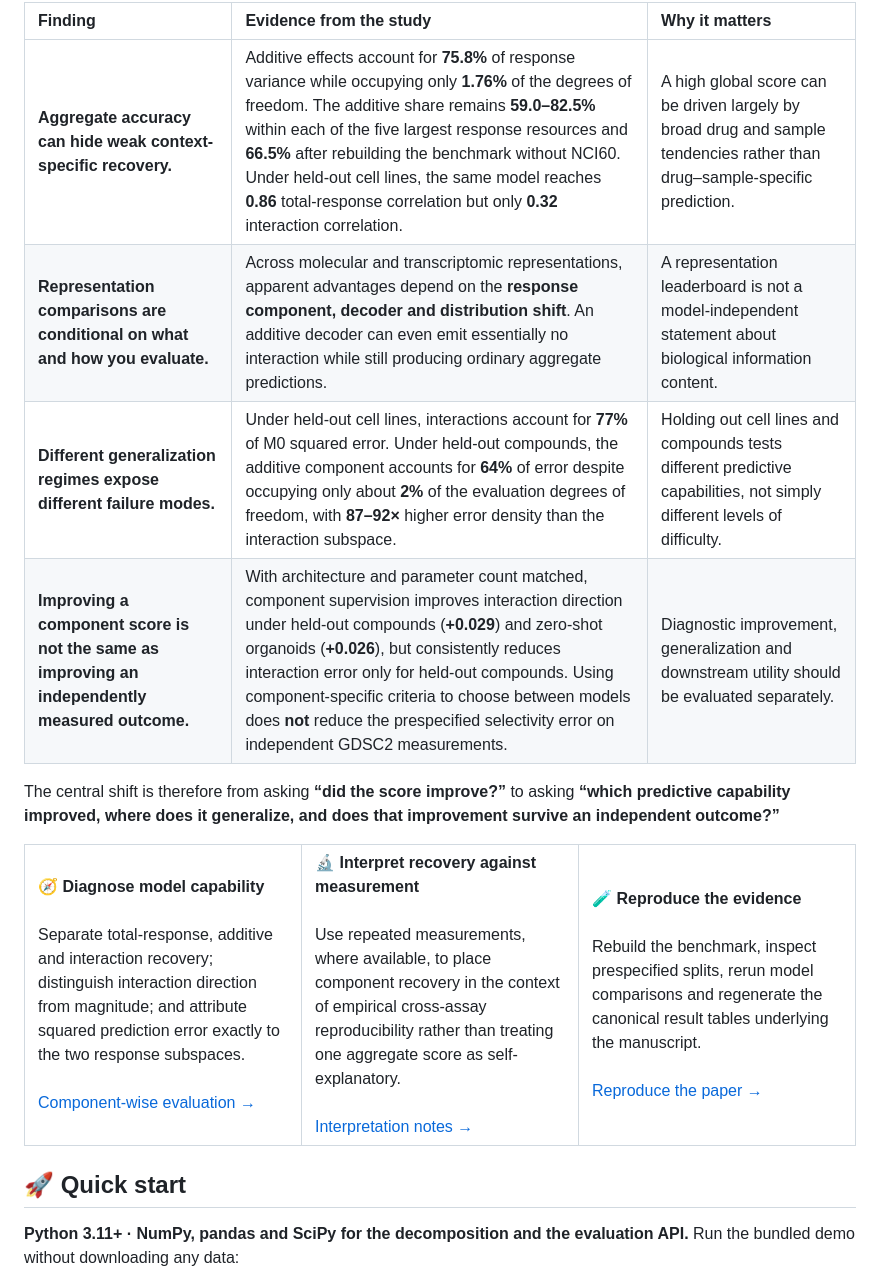
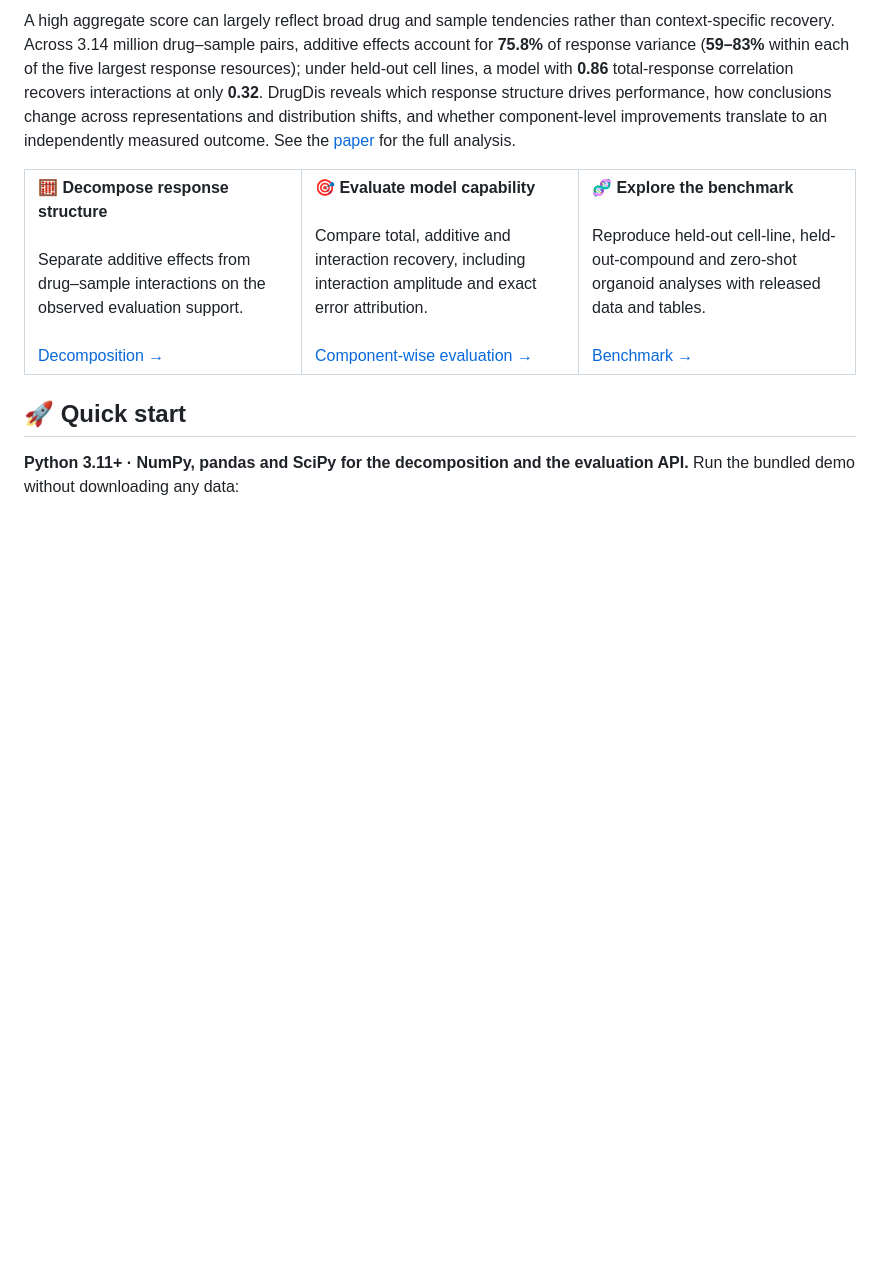
Before and after one commit to Boom5426/DrugDis, a Markdown page: README.md, the part around one of its changes. Drawn GitHub-style; blank space fills up the shorter version.

Commit message:
Condense README overview to match project style

```diff
--- a/README.md
+++ b/README.md
@@ -63,29 +54,22 @@
 
-| Finding | Evidence from the study | Why it matters |
-| :--- | :--- | :--- |
-| **Aggregate accuracy can hide weak context-specific recovery.** | Additive effects account for **75.8%** of response variance while occupying only **1.76%** of the degrees of freedom. The additive share remains **59.0–82.5%** within each of the five largest response resources and **66.5%** after rebuilding the benchmark without NCI60. Under held-out cell lines, the same model reaches **0.86** total-response correlation but only **0.32** interaction correlation. | A high global score can be driven largely by broad drug and sample tendencies rather than drug–sample-specific prediction. |
-| **Representation comparisons are conditional on what and how you evaluate.** | Across molecular and transcriptomic representations, apparent advantages depend on the **response component, decoder and distribution shift**. An additive decoder can even emit essentially no interaction while still producing ordinary aggregate predictions. | A representation leaderboard is not a model-independent statement about biological information content. |
-| **Different generalization regimes expose different failure modes.** | Under held-out cell lines, interactions account for **77%** of M0 squared error. Under held-out compounds, the additive component accounts for **64%** of error despite occupying only about **2%** of the evaluation degrees of freedom, with **87–92×** higher error density than the interaction subspace. | Holding out cell lines and compounds tests different predictive capabilities, not simply different levels of difficulty. |
-| **Improving a component score is not the same as improving an independently measured outcome.** | With architecture and parameter count matched, component supervision improves interaction direction under held-out compounds (**+0.029**) and zero-shot organoids (**+0.026**), but consistently reduces interaction error only for held-out compounds. Using component-specific criteria to choose between models does **not** reduce the prespecified selectivity error on independent GDSC2 measurements. | Diagnostic improvement, generalization and downstream utility should be evaluated separately. |
-
-The central shift is therefore from asking **“did the score improve?”** to asking **“which predictive capability improved, where does it generalize, and does that improvement survive an independent outcome?”**
+A high aggregate score can largely reflect broad drug and sample tendencies rather than context-specific recovery. Across 3.14 million drug–sample pairs, additive effects account for **75.8%** of response variance (**59–83%** within each of the five largest response resources); under held-out cell lines, a model with **0.86** total-response correlation recovers interactions at only **0.32**. DrugDis reveals which response structure drives performance, how conclusions change across representations and distribution shifts, and whether component-level improvements translate to an independently measured outcome. See the [paper](manuscript/DrugDis_manuscript.pdf) for the full analysis.
 
 <table>
   <tr>
     <td valign="top" width="33%">
-      <b>🧭 Diagnose model capability</b><br><br>
-      Separate total-response, additive and interaction recovery; distinguish interaction direction from magnitude; and attribute squared prediction error exactly to the two response subspaces.<br><br>
+      <b>🧮 Decompose response structure</b><br><br>
+      Separate additive effects from drug–sample interactions on the observed evaluation support.<br><br>
+      <a href="#decompose">Decomposition →</a>
+    </td>
+    <td valign="top" width="33%">
+      <b>🎯 Evaluate model capability</b><br><br>
+      Compare total, additive and interaction recovery, including interaction amplitude and exact error attribution.<br><br>
       <a href="#evaluate">Component-wise evaluation →</a>
     </td>
     <td valign="top" width="33%">
-      <b>🔬 Interpret recovery against measurement</b><br><br>
-      Use repeated measurements, where available, to place component recovery in the context of empirical cross-assay reproducibility rather than treating one aggregate score as self-explanatory.<br><br>
-      <a href="#evaluate">Interpretation notes →</a>
-    </td>
-    <td valign="top" width="33%">
-      <b>🧪 Reproduce the evidence</b><br><br>
-      Rebuild the benchmark, inspect prespecified splits, rerun model comparisons and regenerate the canonical result tables underlying the manuscript.<br><br>
-      <a href="#reproduce">Reproduce the paper →</a>
+      <b>🧬 Explore the benchmark</b><br><br>
+      Reproduce held-out cell-line, held-out-compound and zero-shot organoid analyses with released data and tables.<br><br>
+      <a href="#benchmark">Benchmark →</a>
     </td>
   </tr>
 </table>
```
Also changed, not shown: other parts of README.md (+5 -14 lines).
